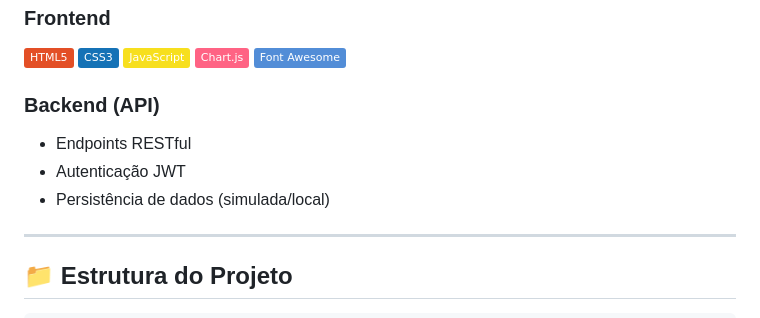
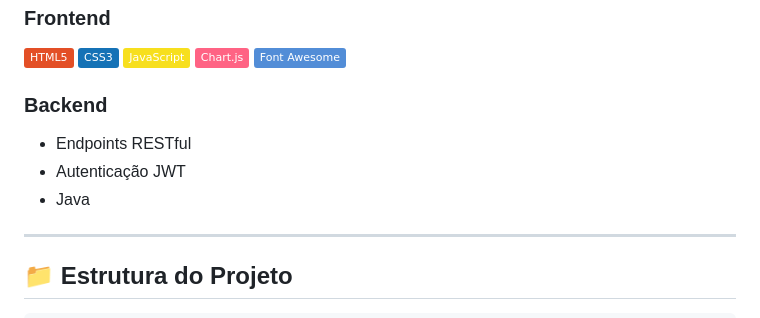
Before and after one commit to samuelalbuquerque01/ProjetoEdn, a Markdown page: README.md, the part around the change. GitHub-like rendering; badges without logos.

```diff
--- a/README.md
+++ b/README.md
@@ -60,10 +60,10 @@ Sistema completo para gerenciamento de inventário de TI, com cadastro de equipa
 ![Chart.js](https://img.shields.io/badge/Chart.js-FF6384?logo=chart.js&logoColor=white)
 ![Font Awesome](https://img.shields.io/badge/Font_Awesome-528DD7?logo=font-awesome&logoColor=white)
 
-### Backend (API)
+### Backend
 - Endpoints RESTful
 - Autenticação JWT
-- Persistência de dados (simulada/local)
+- Java
 
 ---
 
```
